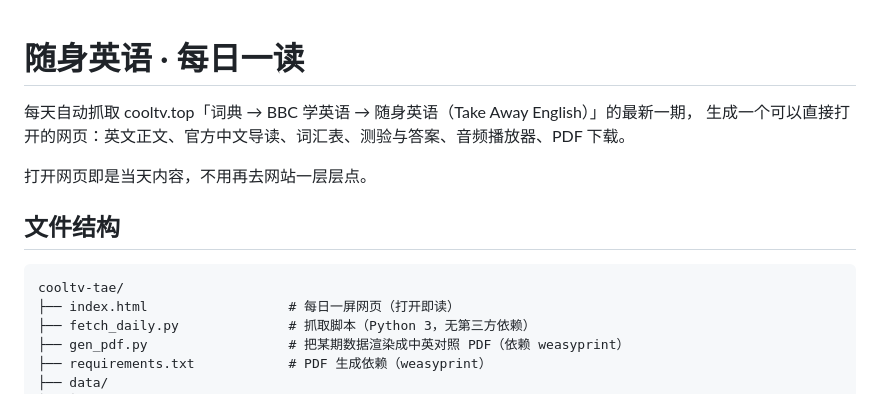
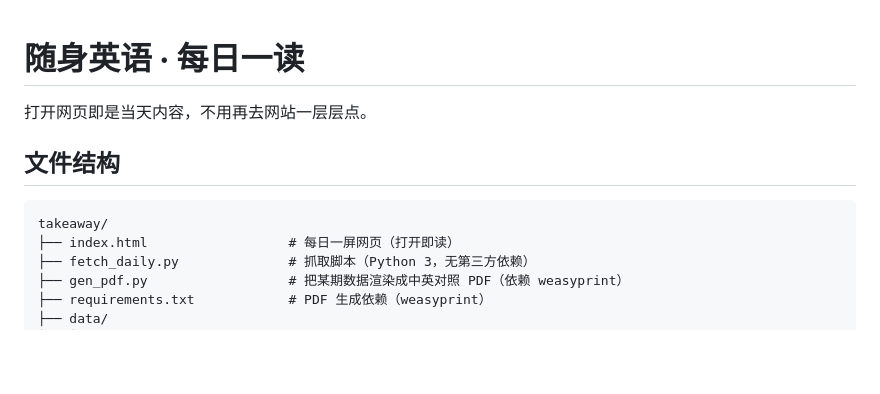
Before and after one commit to anthmyst/st1, a Markdown page: README.md, the part around the change. GitHub-like rendering; blank space fills up the shorter version.

Commit message:
Revise README for clarity and structure
Updated project description and file structure.

````diff
--- a/README.md
+++ b/README.md
@@ -1,14 +1,11 @@
 # 随身英语 · 每日一读
-
-每天自动抓取 cooltv.top「词典 → BBC 学英语 → 随身英语（Take Away English）」的最新一期，
-生成一个可以直接打开的网页：英文正文、官方中文导读、词汇表、测验与答案、音频播放器、PDF 下载。
 
 打开网页即是当天内容，不用再去网站一层层点。
 
 ## 文件结构
 
 ```
-cooltv-tae/
+takeaway/
 ├── index.html                  # 每日一屏网页（打开即读）
 ├── fetch_daily.py              # 抓取脚本（Python 3，无第三方依赖）
 ├── gen_pdf.py                  # 把某期数据渲染成中英对照 PDF（依赖 weasyprint）
````
